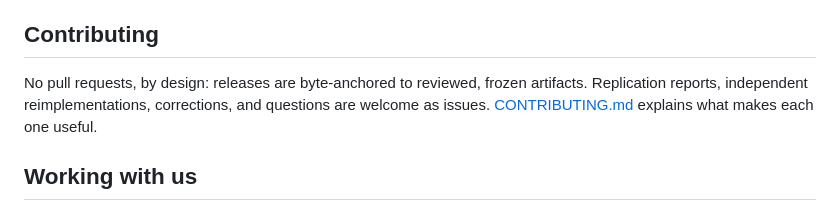
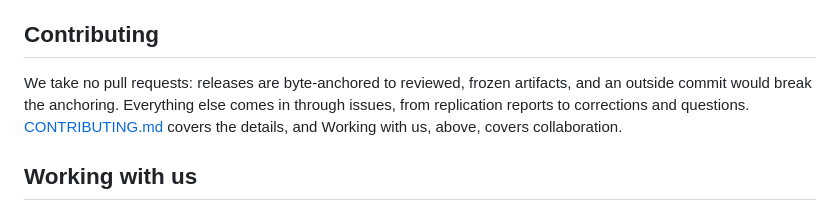
Before and after one commit to UniversityOfNicosia/certified-simulation, a Markdown page: README.md, the part around the change. Rendered like a GitHub page.

Commit message:
Refine the About profiles and the contributing summary

```diff
--- a/README.md
+++ b/README.md
@@ -83,11 +83,11 @@ data under CC BY 4.0, manuscript sources and PDFs © the authors.
 
 ## Contributing
 
-No pull requests, by design: releases are byte-anchored to reviewed,
-frozen artifacts. Replication reports, independent reimplementations,
-corrections, and questions are welcome as issues.
-[CONTRIBUTING.md](CONTRIBUTING.md) explains what makes each one
-useful.
+We take no pull requests: releases are byte-anchored to reviewed,
+frozen artifacts, and an outside commit would break the anchoring.
+Everything else comes in through issues, from replication reports to
+corrections and questions. [CONTRIBUTING.md](CONTRIBUTING.md) covers
+the details, and Working with us, above, covers collaboration.
 
 ## Working with us
 
```
Also changed, not shown: ABOUT.md (+21 -17 lines).
